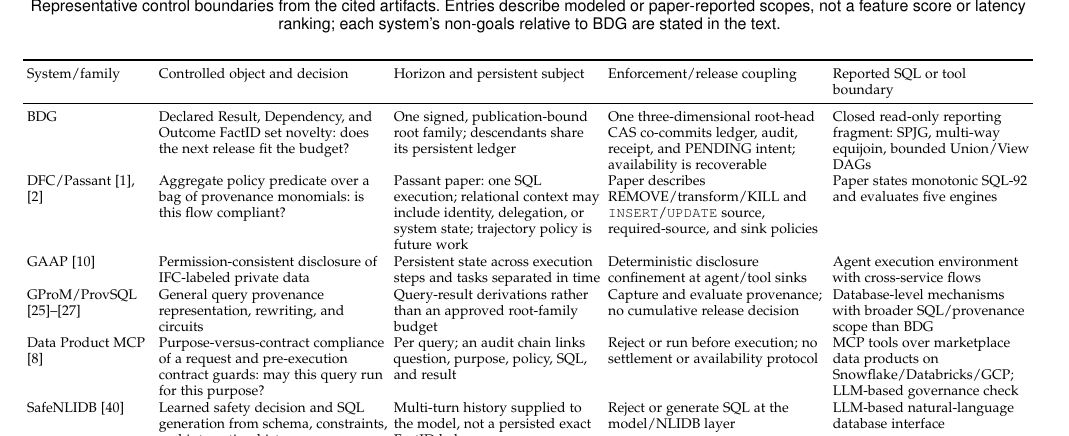
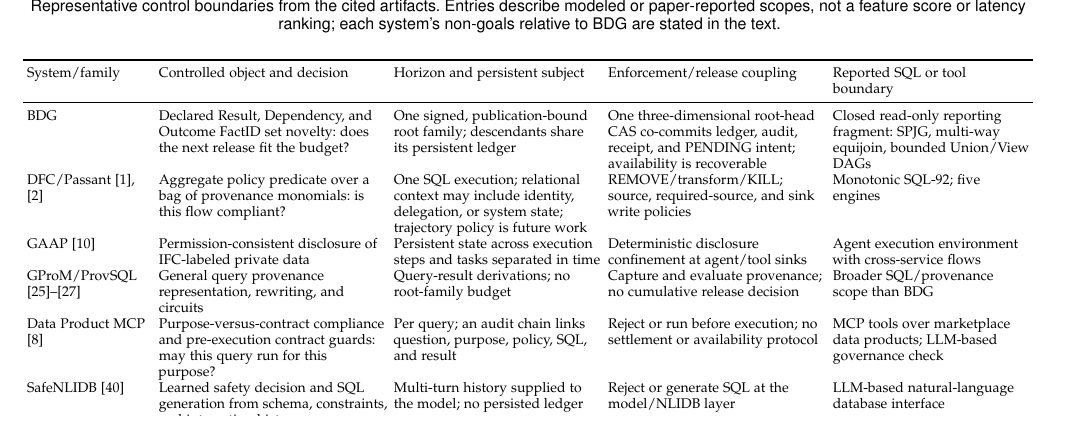
Before and after one commit to wuminmin/agent_task_gateway, a LaTeX paper (paper/tkde/main.tex): part of page 4 of 13, cut so that both start at the same text. Compiled offline with pdfLaTeX.

Commit message:
paper(tkde): compact the threshold-ladder table and Table I cells
Co-Authored-By: Claude Fable 5 <noreply@anthropic.com>

```diff
--- a/paper/tkde/main.tex
+++ b/paper/tkde/main.tex
@@ -376,7 +376,7 @@
 \label{tab:system-comparison}
 \scriptsize
 \setlength{\tabcolsep}{2pt}
-\renewcommand{\arraystretch}{1.04}
+\renewcommand{\arraystretch}{1.0}
 \begin{tabular}{L{0.12\textwidth}L{0.22\textwidth}L{0.2\textwidth}L{0.21\textwidth}L{0.19\textwidth}}
 \toprule
 System/family & Controlled object and decision & Horizon and persistent subject & Enforcement/release coupling & Reported SQL or tool boundary \\
@@ -388,28 +388,27 @@
 is recoverable & Closed read-only reporting fragment: SPJG, multi-way
 equijoin, bounded Union/View DAGs \\
 DFC/Passant \cite{summers2026dataflow,summers2026passant} & Aggregate policy
-predicate over a bag of provenance monomials: is this flow compliant? & Passant paper: one SQL execution; relational context may include identity,
-delegation, or system state; trajectory policy is future work & Paper describes
-REMOVE/transform/KILL and \code{INSERT}/\code{UPDATE} source, required-source,
-and sink policies & Paper states monotonic SQL-92 and evaluates five engines \\
+predicate over a bag of provenance monomials: is this flow compliant? & One
+SQL execution; relational context may include identity, delegation, or system
+state; trajectory policy is future work & REMOVE/transform/KILL; source,
+required-source, and sink write policies & Monotonic SQL-92; five engines \\
 GAAP \cite{stanley2026gaap} & Permission-consistent disclosure of IFC-labeled
 private data & Persistent state across execution steps and tasks separated in
 time & Deterministic disclosure confinement at agent/tool sinks & Agent
 execution environment with cross-service flows \\
 GProM/ProvSQL \cite{arab2018gprom,senellart2018provsql,sen2026provsql} & General query provenance representation, rewriting, and circuits & Query-result
-derivations rather than an approved root-family budget & Capture and evaluate
-provenance; no cumulative release decision & Database-level mechanisms with
-broader SQL/provenance scope than BDG \\
+derivations; no root-family budget & Capture and evaluate provenance; no
+cumulative release decision & Broader SQL/provenance scope than BDG \\
 Data Product MCP \cite{tonnarelli2026dataproductmcp} & Purpose-versus-contract
-compliance of a request and pre-execution contract guards: may this query run
-for this purpose? & Per query; an audit chain links question, purpose, policy,
-SQL, and result & Reject or run before execution; no settlement or
-availability protocol & MCP tools over marketplace data products on
-Snowflake/Databricks/GCP; LLM-based governance check \\
+compliance and pre-execution contract guards: may this query run for this
+purpose? & Per query; an audit chain links question, purpose, policy, SQL, and
+result & Reject or run before execution; no settlement or availability
+protocol & MCP tools over marketplace data products; LLM-based governance
+check \\
 SafeNLIDB \cite{liu2026safenlidb} & Learned safety decision and SQL generation
-from schema, constraints, and interaction history & Multi-turn history supplied
-to the model, not a persisted exact FactID ledger & Reject or generate SQL at
-the model/NLIDB layer & LLM-based natural-language database interface \\
+from schema, constraints, and interaction history & Multi-turn history
+supplied to the model; no persisted ledger & Reject or generate SQL at the
+model/NLIDB layer & LLM-based natural-language database interface \\
 \bottomrule
 \end{tabular}
 \end{table*}
```
Also changed, not shown: paper/tkde/main.tex (19 more changed lines), 1 other file.
